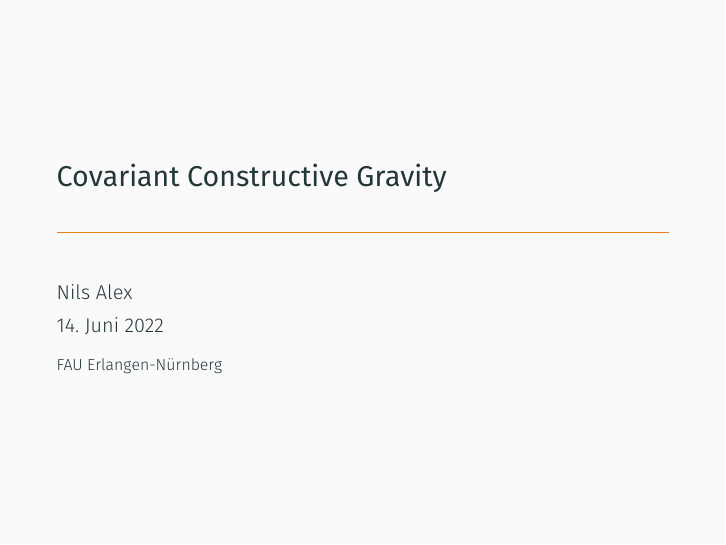
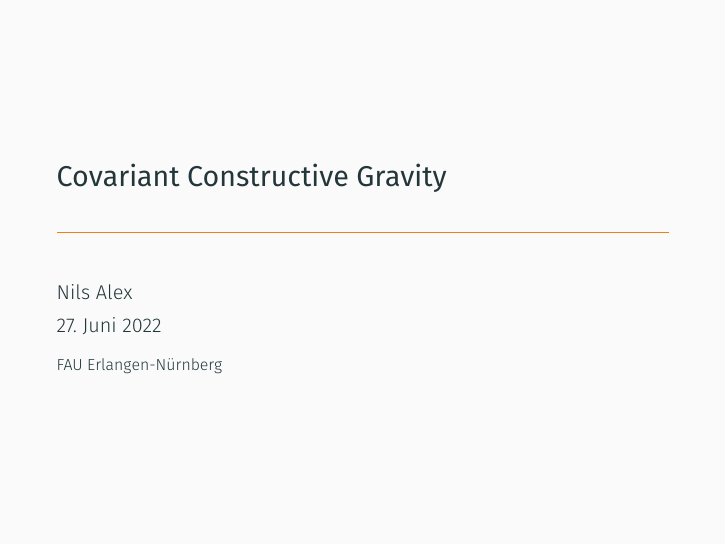
Before and after one commit to nilsalex/phd-thesis, LaTeX slides (presentation/main.tex): page 1 of 51. Compiled offline with XeLaTeX.

Commit message:
Fix datum

```diff
--- a/presentation/main.tex
+++ b/presentation/main.tex
@@ -30,7 +30,7 @@
 \newcommand{\gmcd}[4]{\ensuremath{C_{#1\hphantom{#2#3}#4}^{\hphantom{#1}{#2}#3}}}
 
 \title{Covariant Constructive Gravity}
-\date{14.\ Juni 2022}
+\date{27.\ Juni 2022}
 \author{Nils Alex}
 \institute{FAU Erlangen-Nürnberg}
 
```
